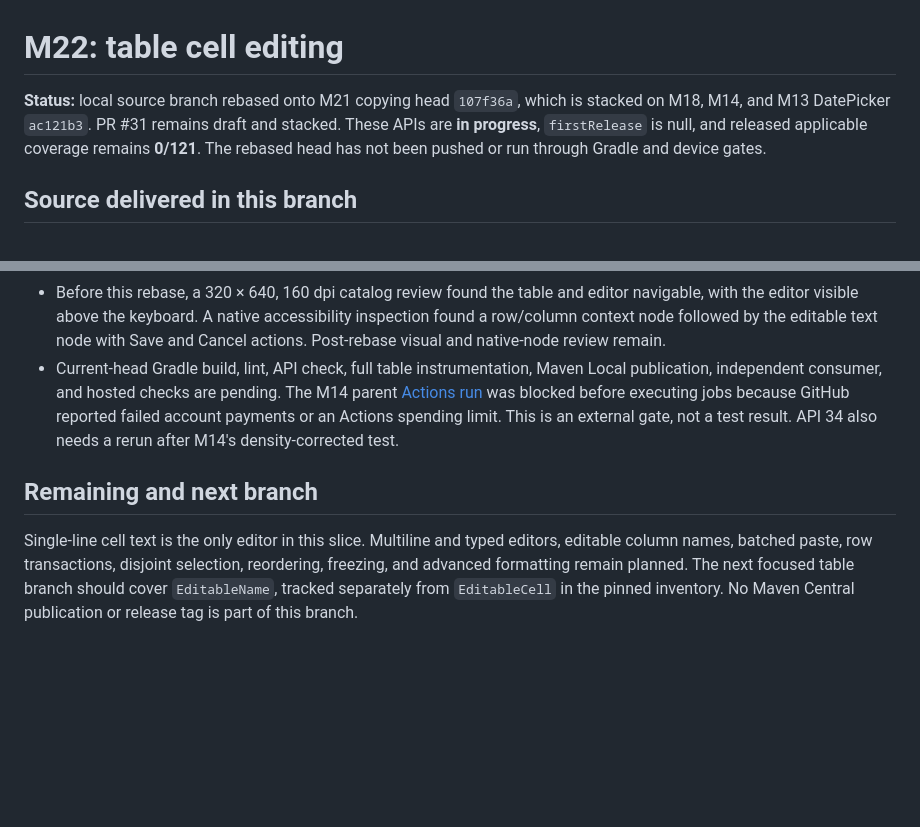
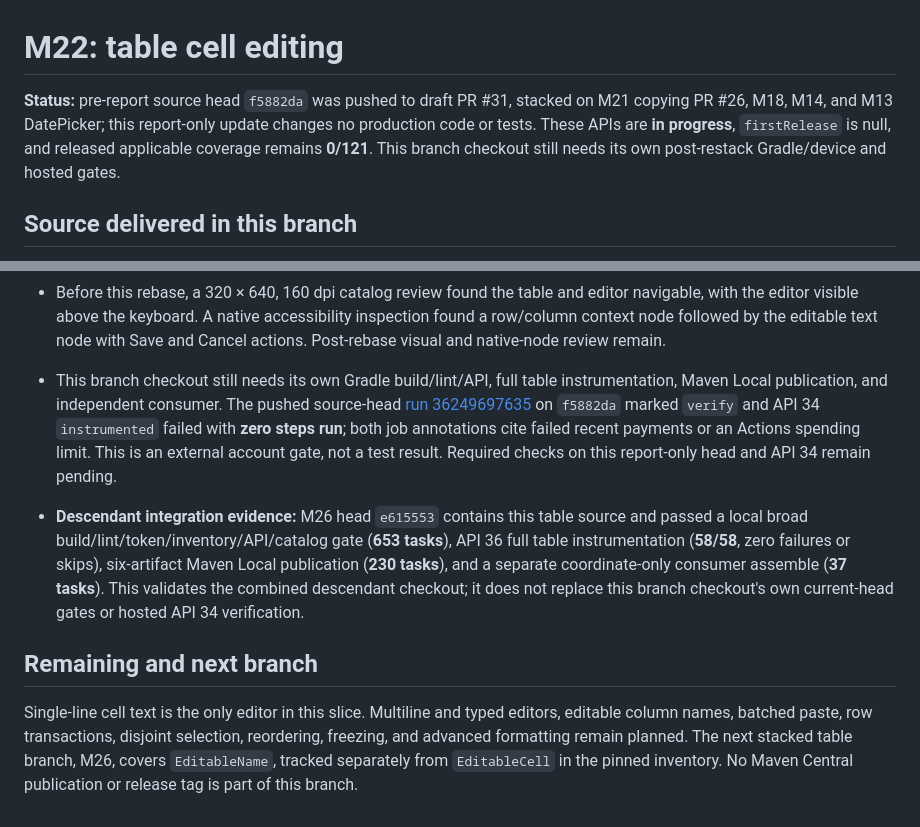
Before and after one commit to joelromanpr/brace-android, a Markdown page: docs/milestones/m22-table-editing.md, 2 parts joined by grey strips. Rendered like a GitHub page; blank space fills up the shorter version.

Commit message:
docs(table): correct M22 pushed and hosted gate record

```diff
--- a/docs/milestones/m22-table-editing.md
+++ b/docs/milestones/m22-table-editing.md
@@ -1,6 +1,6 @@
 # M22: table cell editing
 
-**Status:** local source branch rebased onto M21 copying head `107f36a`, which is stacked on M18, M14, and M13 DatePicker `ac121b3`. PR #31 remains draft and stacked. These APIs are **in progress**, `firstRelease` is null, and released applicable coverage remains **0/121**. The rebased head has not been pushed or run through Gradle and device gates.
+**Status:** pre-report source head `f5882da` was pushed to draft PR #31, stacked on M21 copying PR #26, M18, M14, and M13 DatePicker; this report-only update changes no production code or tests. These APIs are **in progress**, `firstRelease` is null, and released applicable coverage remains **0/121**. This branch checkout still needs its own post-restack Gradle/device and hosted gates.
 
 ## Source delivered in this branch
 
@@ -14,8 +14,10 @@
 - On this rebased source tree, token generation and coverage `--check`, JavaScript syntax, Pages build (**147 inventory rows, 41 guides**), and Git whitespace checks pass. Generated coverage reports **0/121** stable applicable rows and 0/94 stable components.
 - Before this rebase, the full table instrumentation suite passed **41/41** on API 36, including **12/12** editing tests for keyboard, IME, pointer, TalkBack actions, native accessibility nodes, validation, state restoration, large text, RTL, high contrast, focus return, and stale-row cleanup. The pre-rebase repository `build lint checkTokenGeneration checkInventory apiCheck --offline` gate passed **653 tasks**. Six aligned snapshot artifacts published to Maven Local, and the separate coordinate-only consumer assembled. These results do not validate the new rebased head.
 - Before this rebase, a 320 × 640, 160 dpi catalog review found the table and editor navigable, with the editor visible above the keyboard. A native accessibility inspection found a row/column context node followed by the editable text node with Save and Cancel actions. Post-rebase visual and native-node review remain.
-- Current-head Gradle build, lint, API check, full table instrumentation, Maven Local publication, independent consumer, and hosted checks are pending. The M14 parent [Actions run](https://github.com/joelromanpr/brace-android/actions/runs/36247229045) was blocked before executing jobs because GitHub reported failed account payments or an Actions spending limit. This is an external gate, not a test result. API 34 also needs a rerun after M14's density-corrected test.
+- This branch checkout still needs its own Gradle build/lint/API, full table instrumentation, Maven Local publication, and independent consumer. The pushed source-head [run 36249697635](https://github.com/joelromanpr/brace-android/actions/runs/36249697635) on `f5882da` marked `verify` and API 34 `instrumented` failed with **zero steps run**; both job annotations cite failed recent payments or an Actions spending limit. This is an external account gate, not a test result. Required checks on this report-only head and API 34 remain pending.
+
+- **Descendant integration evidence:** M26 head `e615553` contains this table source and passed a local broad build/lint/token/inventory/API/catalog gate (**653 tasks**), API 36 full table instrumentation (**58/58**, zero failures or skips), six-artifact Maven Local publication (**230 tasks**), and a separate coordinate-only consumer assemble (**37 tasks**). This validates the combined descendant checkout; it does not replace this branch checkout's own current-head gates or hosted API 34 verification.
 
 ## Remaining and next branch
 
-Single-line cell text is the only editor in this slice. Multiline and typed editors, editable column names, batched paste, row transactions, disjoint selection, reordering, freezing, and advanced formatting remain planned. The next focused table branch should cover `EditableName`, tracked separately from `EditableCell` in the pinned inventory. No Maven Central publication or release tag is part of this branch.
+Single-line cell text is the only editor in this slice. Multiline and typed editors, editable column names, batched paste, row transactions, disjoint selection, reordering, freezing, and advanced formatting remain planned. The next stacked table branch, M26, covers `EditableName`, tracked separately from `EditableCell` in the pinned inventory. No Maven Central publication or release tag is part of this branch.
```
